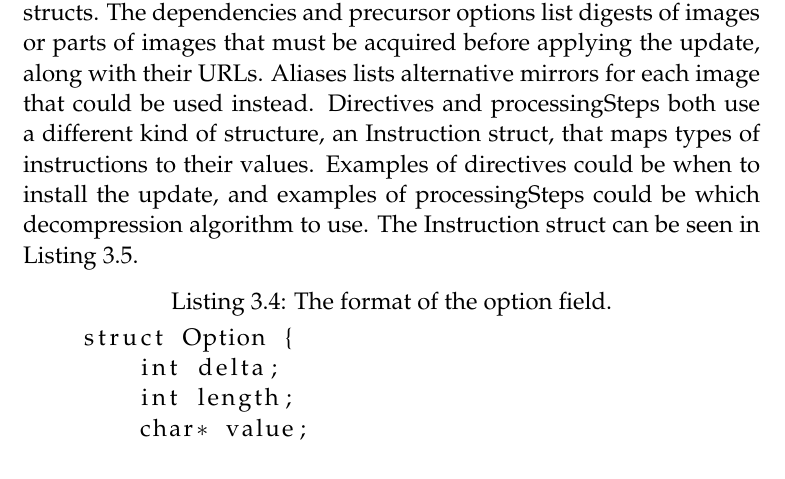
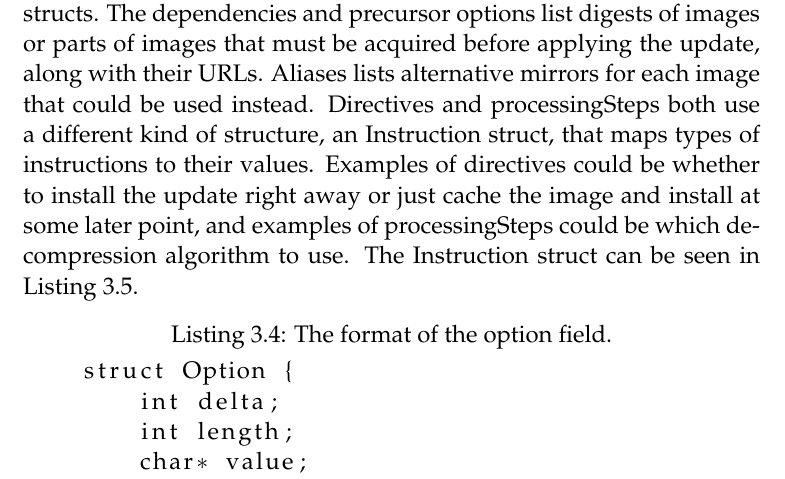
Before and after one commit to SimonCarlson/thesis, a LaTeX thesis (transcript/0-thesis.tex, which reads transcript/3-transporation-of-firmware-images.tex): part of page 31 of 41, cut so that both start at the same text. The pictures show the PDF file transcript/0-thesis.pdf that the author committed with the source.

Commit message:
Latest pdf build

```diff
--- a/transcript/3-transporation-of-firmware-images.tex
+++ b/transcript/3-transporation-of-firmware-images.tex
@@ -135,9 +135,9 @@ digests of images or parts of images that must be acquired before applying the u
 along with their URLs. Aliases lists alternative mirrors for each image that could be used
 instead. Directives and processingSteps both use a different kind of structure, an
 Instruction struct, that maps types of instructions to their values. Examples of
-directives could be when to install the update, and examples of processingSteps could be
-which decompression algorithm to use. The Instruction struct can be seen in Listing
-\ref{lst:instruction}.
+directives could be whether to install the update right away or just cache the image and
+install at some later point, and examples of processingSteps could be which decompression
+algorithm to use. The Instruction struct can be seen in Listing \ref{lst:instruction}.
 
 \begin{lstlisting}[caption={The format of the option field.},
                     label={lst:option-struct}]
```
Also changed, not shown: transcript/0-thesis.pdf.
